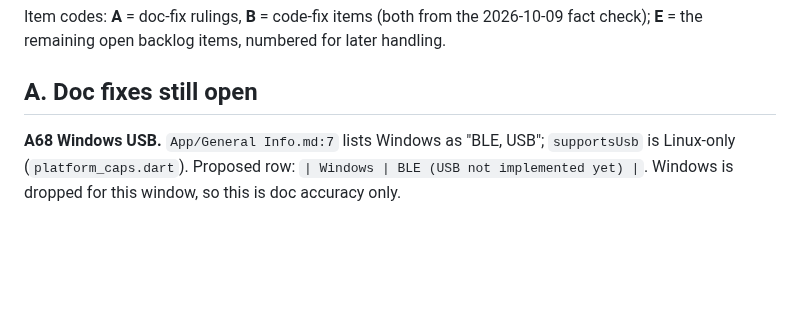
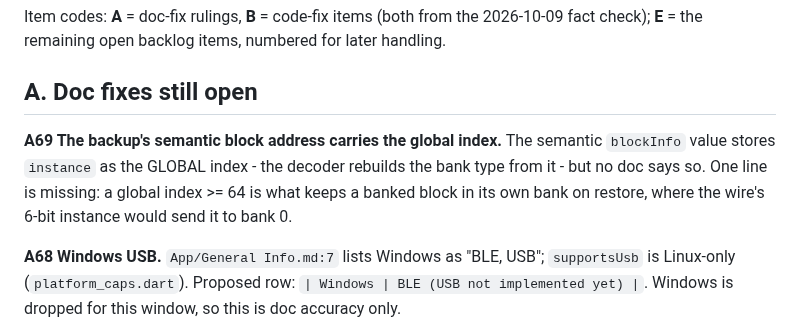
Before and after one commit to AkyirrDFaux/tamu, a Markdown page: Issues.md, the part around the change. GitHub-like rendering; blank space fills up the shorter version.

```diff
--- a/Issues.md
+++ b/Issues.md
@@ -6,6 +6,11 @@ that were applied are in the git history.
 Item codes: **A** = doc-fix rulings, **B** = code-fix items (both from the 2026-10-09 fact check); **E** = the remaining open backlog items, numbered for later handling.
 
 ## A. Doc fixes still open
+
+**A69 The backup's semantic block address carries the global index.** The semantic `blockInfo`
+value stores `instance` as the GLOBAL index - the decoder rebuilds the bank type from it - but no
+doc says so. One line is missing: a global index >= 64 is what keeps a banked block in its own bank
+on restore, where the wire's 6-bit instance would send it to bank 0.
 
 **A68 Windows USB.** `App/General Info.md:7` lists Windows as "BLE, USB"; `supportsUsb` is Linux-only
 (`platform_caps.dart`). Proposed row: `| Windows | BLE (USB not implemented yet) |`. Windows is dropped
```
Also changed, not shown: TODO.md (+0 -4 lines).
